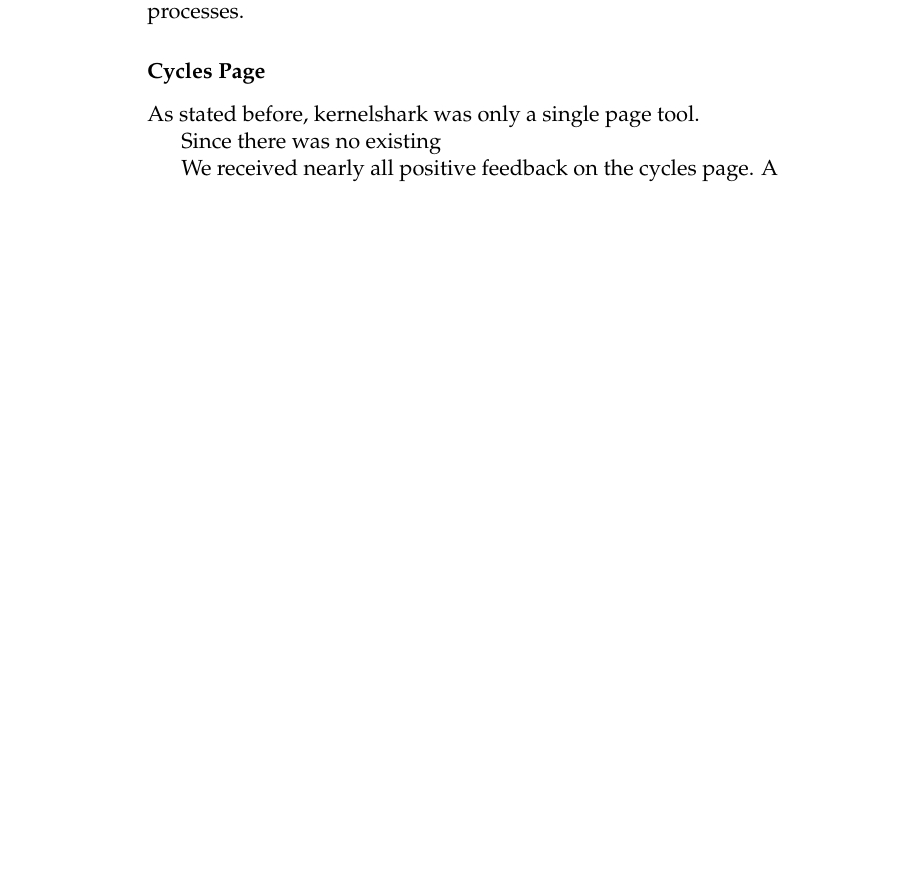
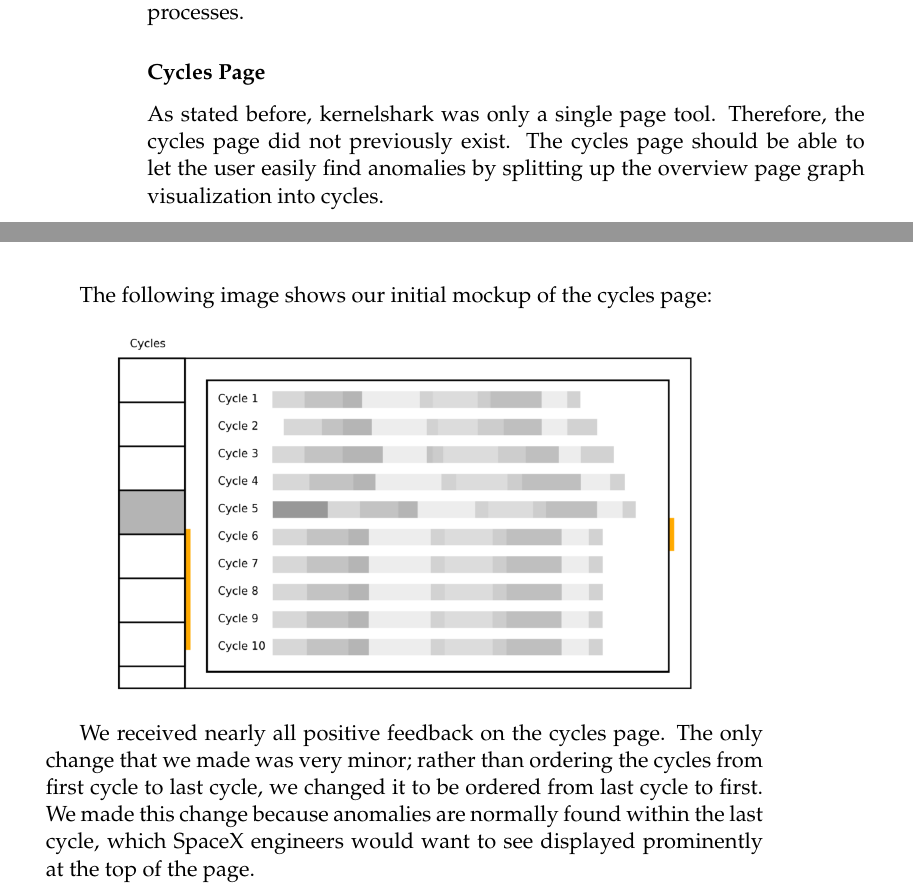
Before and after one commit to golden3point14/SpaceX14, a LaTeX thesis (latex/spacex-final-report.tex): part of page 20 of 24 before the commit and two parts of pages 20 and 21 of 26 after it, the two joined at a grey line, cut so that both start at the same text, the shorter picture padded with empty space. Compiled offline with pdfLaTeX.

Commit message:
added old cycles image and added more content about cycles page

```diff
--- a/latex/spacex-final-report.tex
+++ b/latex/spacex-final-report.tex
@@ -494,11 +494,15 @@ Since kernelshark did not have a process page, it's clear to see why this page w
 
 \subsubsection{Cycles Page}
 
-As stated before, kernelshark was only a single page tool.
+As stated before, kernelshark was only a single page tool. Therefore, the cycles page did not previously exist. The cycles page should be able to let the user easily find anomalies by splitting up the overview page graph visualization into cycles.
 
-Since there was no existing
+The following image shows our initial mockup of the cycles page:
 
-We received nearly all positive feedback on the cycles page. A
+\begin{center}
+\includegraphics[width=4in]{oldcycles.png}
+\end{center}
+
+We received nearly all positive feedback on the cycles page. The only change that we made was very minor; rather than ordering the cycles from first cycle to last cycle, we changed it to be ordered from last cycle to first. We made this change because anomalies are normally found within the last cycle, which SpaceX engineers would want to see displayed prominently at the top of the page.
 
 
 \chapter{Challenges}
```
Also changed, not shown: latex/oldcycles.png (added).
